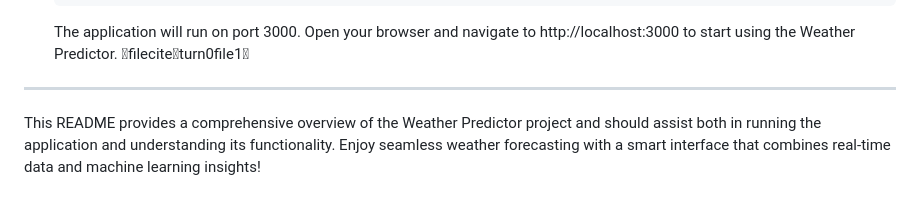
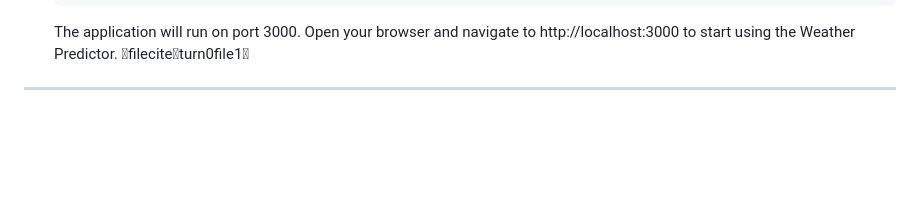
Before and after one commit to technesakthi/Weather_Predictor, a Markdown page: README.md, the part around the change. Drawn GitHub-style; blank space fills up the shorter version.

Commit message:
README.md upk

```diff
--- a/README.md
+++ b/README.md
@@ -100,5 +100,3 @@ Follow these steps to install and run the Weather Predictor application:
    The application will run on port 3000. Open your browser and navigate to http://localhost:3000 to start using the Weather Predictor. fileciteturn0file1
 
 ---
-
-This README provides a comprehensive overview of the Weather Predictor project and should assist both in running the application and understanding its functionality. Enjoy seamless weather forecasting with a smart interface that combines real-time data and machine learning insights!
```
